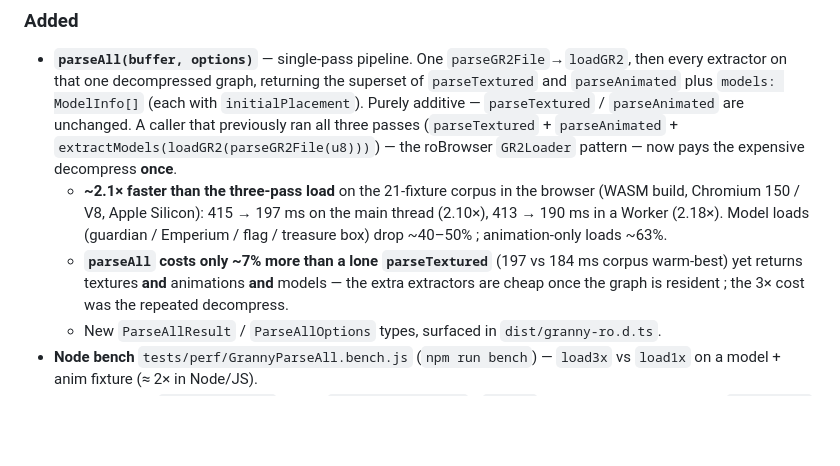
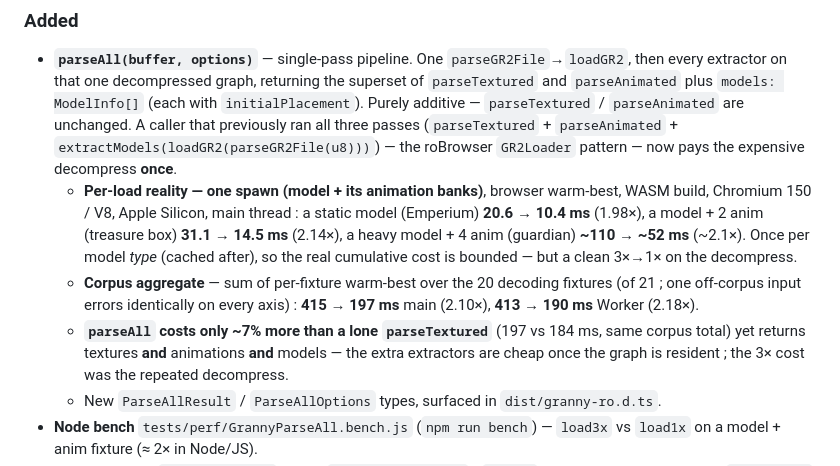
Before and after one commit to Stitchuuuu/granny-ro-js, a Markdown page: CHANGELOG.md, the part around the change. Rendered like a GitHub page; blank space fills up the shorter version.

```diff
--- a/CHANGELOG.md
+++ b/CHANGELOG.md
@@ -20,12 +20,17 @@ Oodle0 decompress instead of three.
   all three passes (`parseTextured` + `parseAnimated` +
   `extractModels(loadGR2(parseGR2File(u8)))`) — the roBrowser `GR2Loader`
   pattern — now pays the expensive decompress **once**.
-  - **~2.1× faster than the three-pass load** on the 21-fixture corpus in the
-    browser (WASM build, Chromium 150 / V8, Apple Silicon): 415 → 197 ms on the
-    main thread (2.10×), 413 → 190 ms in a Worker (2.18×). Model loads (guardian
-    / Emperium / flag / treasure box) drop ~40–50% ; animation-only loads ~63%.
+  - **Per-load reality — one spawn (model + its animation banks)**, browser
+    warm-best, WASM build, Chromium 150 / V8, Apple Silicon, main thread :
+    a static model (Emperium) **20.6 → 10.4 ms** (1.98×), a model + 2 anim
+    (treasure box) **31.1 → 14.5 ms** (2.14×), a heavy model + 4 anim (guardian)
+    **~110 → ~52 ms** (~2.1×). Once per model *type* (cached after), so the real
+    cumulative cost is bounded — but a clean 3×→1× on the decompress.
+  - **Corpus aggregate** — sum of per-fixture warm-best over the 20 decoding
+    fixtures (of 21 ; one off-corpus input errors identically on every axis) :
+    **415 → 197 ms** main (2.10×), **413 → 190 ms** Worker (2.18×).
   - **`parseAll` costs only ~7% more than a lone `parseTextured`** (197 vs
-    184 ms corpus warm-best) yet returns textures **and** animations **and**
+    184 ms, same corpus total) yet returns textures **and** animations **and**
     models — the extra extractors are cheap once the graph is resident ; the
     3× cost was the repeated decompress.
   - New `ParseAllResult` / `ParseAllOptions` types, surfaced in
```
Also changed, not shown: README.md (+16 -5 lines).
